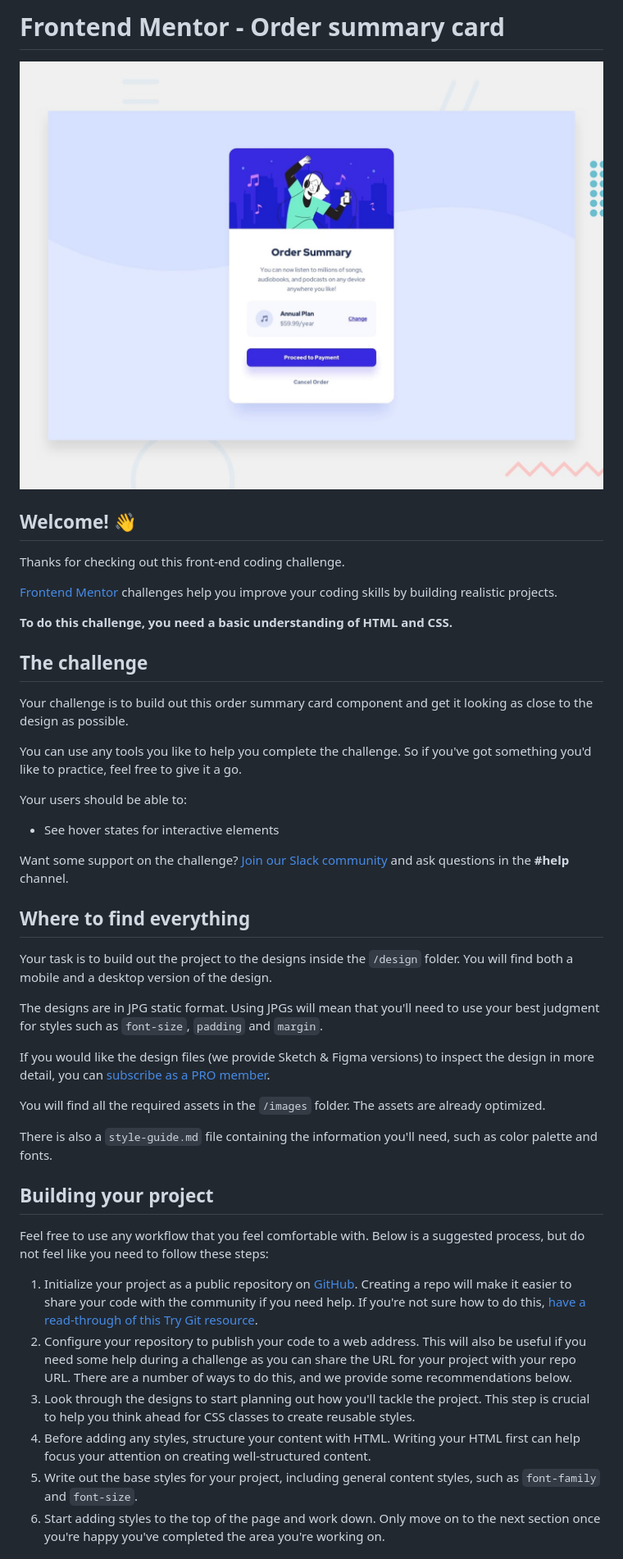
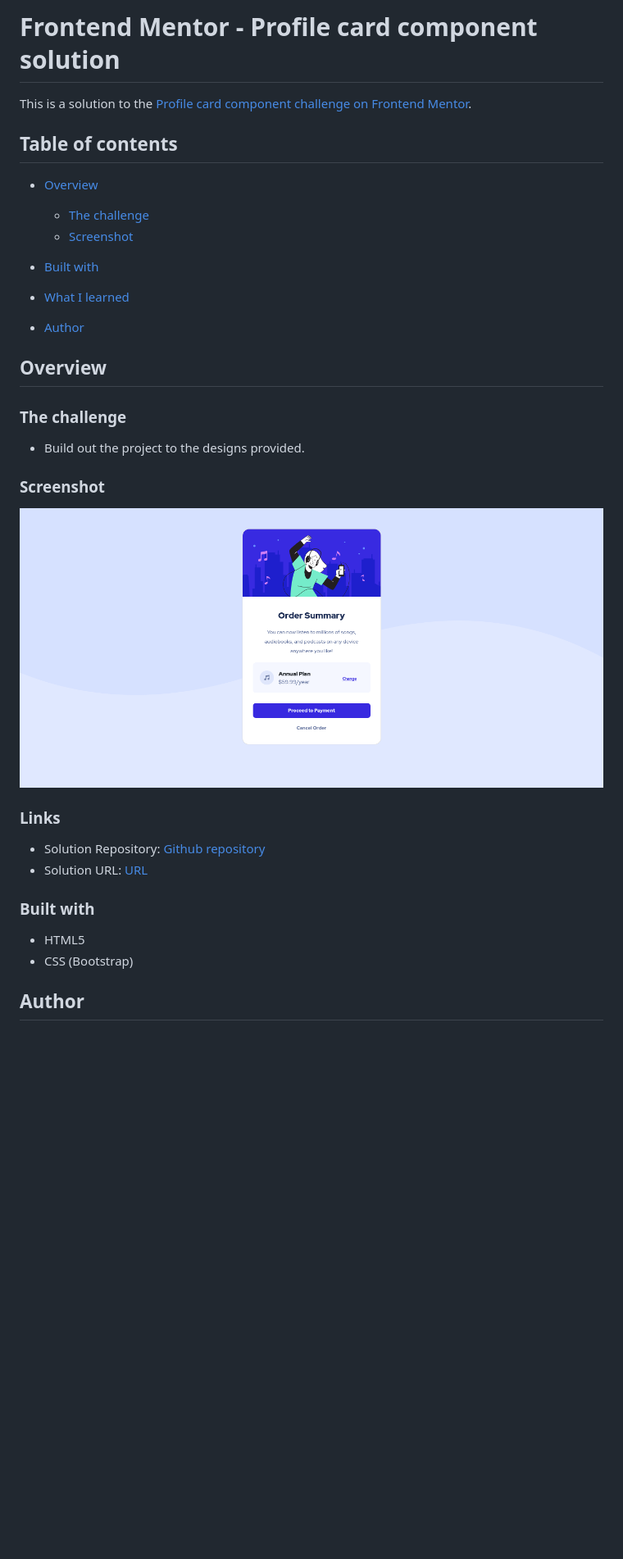
Before and after one commit to Chriscaracach/FEM4, a Markdown page: README.md, the part around the change printed below. Shown: that part at 82% size. GitHub-like rendering; pictures changed too: images/Screenshot.png (added); blank space fills up the shorter version.

Commit message:
Final con Readme

```diff
--- a/README.md
+++ b/README.md
@@ -1,47 +1,37 @@
-# Frontend Mentor - Order summary card
+# Frontend Mentor - Profile card component solution
 
-![Design preview for the Order summary card coding challenge](./design/desktop-preview.jpg)
+This is a solution to the [Profile card component challenge on Frontend Mentor](https://www.frontendmentor.io/challenges/profile-card-component-cfArpWshJ).
 
-## Welcome! 👋
+## Table of contents
 
-Thanks for checking out this front-end coding challenge.
+- [Overview](#overview)
 
-[Frontend Mentor](https://www.frontendmentor.io) challenges help you improve your coding skills by building realistic projects.
+  - [The challenge](#the-challenge)
+  - [Screenshot](#screenshot)
 
-**To do this challenge, you need a basic understanding of HTML and CSS.**
+- [Built with](#built-with)
+- [What I learned](#what-i-learned)
+- [Author](#author)
 
-## The challenge
+## Overview
 
-Your challenge is to build out this order summary card component and get it looking as close to the design as possible.
+### The challenge
 
-You can use any tools you like to help you complete the challenge. So if you've got something you'd like to practice, feel free to give it a go.
+- Build out the project to the designs provided.
 
-Your users should be able to:
+### Screenshot
 
-- See hover states for interactive elements
+![](./images/Screenshot.png)
 
-Want some support on the challenge? [Join our Slack community](https://www.frontendmentor.io/slack) and ask questions in the **#help** channel.
+### Links
 
-## Where to find everything
+- Solution Repository: [Github repository](https://github.com/Chriscaracach/FEM4)
+- Solution URL: [URL](fem-4-nine.vercel.app)
 
-Your task is to build out the project to the designs inside the `/design` folder. You will find both a mobile and a desktop version of the design.
+### Built with
 
-The designs are in JPG static format. Using JPGs will mean that you'll need to use your best judgment for styles such as `font-size`, `padding` and `margin`.
+- HTML5
+- CSS (Bootstrap)
 
-If you would like the design files (we provide Sketch & Figma versions) to inspect the design in more detail, you can [subscribe as a PRO member](https://www.frontendmentor.io/pro).
+## Author
 
-You will find all the required assets in the `/images` folder. The assets are already optimized.
-
-There is also a `style-guide.md` file containing the information you'll need, such as color palette and fonts.
-
-## Building your project
-
-Feel free to use any workflow that you feel comfortable with. Below is a suggested process, but do not feel like you need to follow these steps:
-
-1. Initialize your project as a public repository on [GitHub](https://github.com/). Creating a repo will make it easier to share your code with the community if you need help. If you're not sure how to do this, [have a read-through of this Try Git resource](https://try.github.io/).
-2. Configure your repository to publish your code to a web address. This will also be useful if you need some help during a challenge as you can share the URL for your project with your repo URL. There are a number of ways to do this, and we provide some recommendations below.
-3. Look through the designs to start planning out how you'll tackle the project. This step is crucial to help you think ahead for CSS classes to create reusable styles.
-4. Before adding any styles, structure your content with HTML. Writing your HTML first can help focus your attention on creating well-structured content.
-5. Write out the base styles for your project, including general content styles, such as `font-family` and `font-size`.
-6. Start adding styles to the top of the page and work down. Only move on to the next section once you're happy you've completed the area you're working on.
-
```
Also changed, not shown: other parts of README.md (+2 -44 lines).
